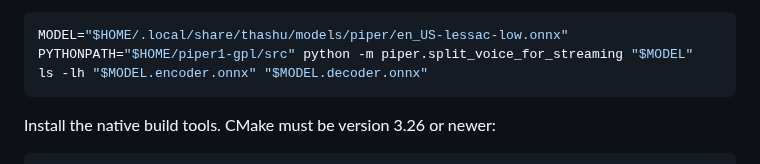
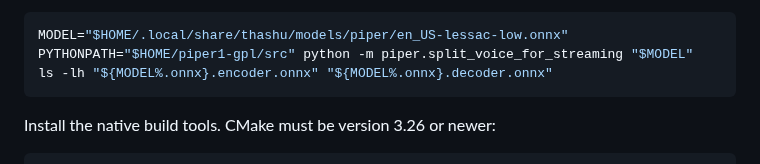
Before and after one commit to sg9242182-bot/ThashuRobot, a Markdown page: thashu/MODEL_SETUP.md, the part around the change. Drawn GitHub-style.

Commit message:
Fix split voice output filenames in setup guide

````diff
--- a/thashu/MODEL_SETUP.md
+++ b/thashu/MODEL_SETUP.md
@@ -189,7 +189,7 @@ If `pip check` reports a MediaPipe/protobuf conflict, stop and share the output.
 ```bash
 MODEL="$HOME/.local/share/thashu/models/piper/en_US-lessac-low.onnx"
 PYTHONPATH="$HOME/piper1-gpl/src" python -m piper.split_voice_for_streaming "$MODEL"
-ls -lh "$MODEL.encoder.onnx" "$MODEL.decoder.onnx"
+ls -lh "${MODEL%.onnx}.encoder.onnx" "${MODEL%.onnx}.decoder.onnx"
 ```
 
 Install the native build tools. CMake must be version 3.26 or newer:
````
